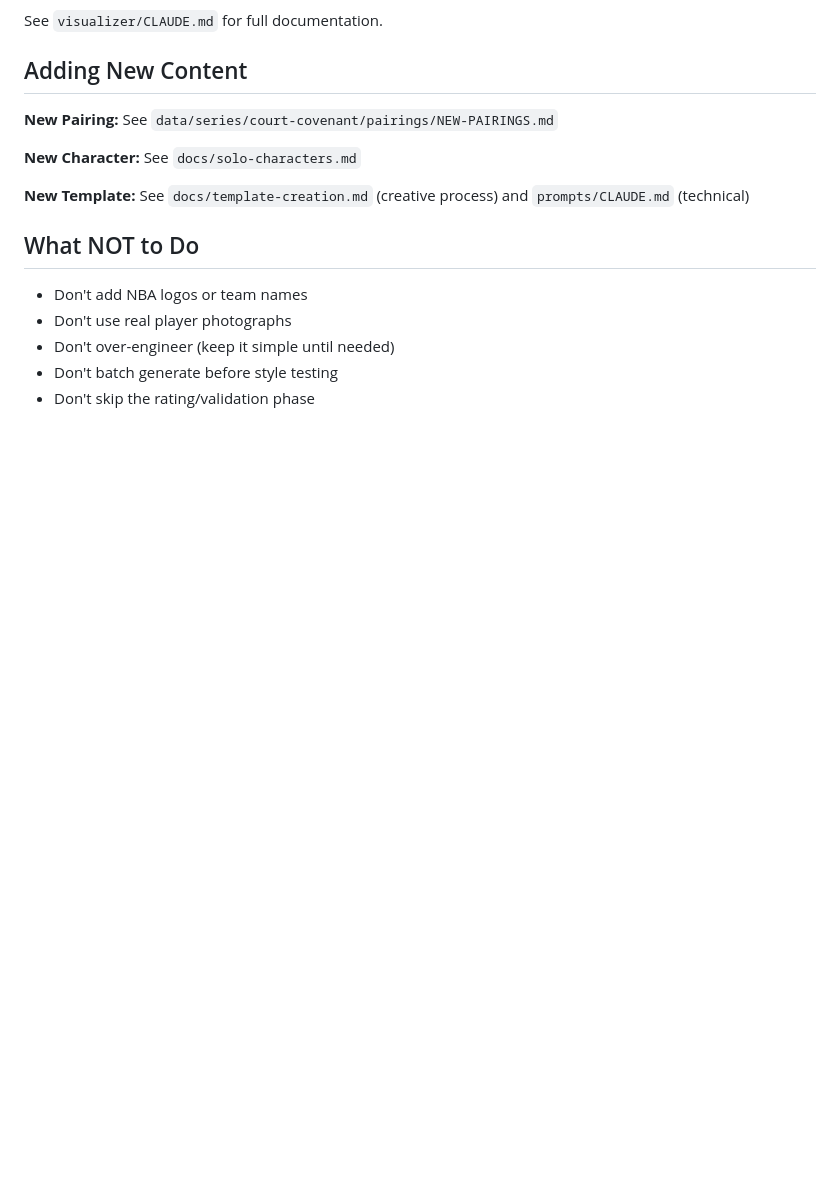
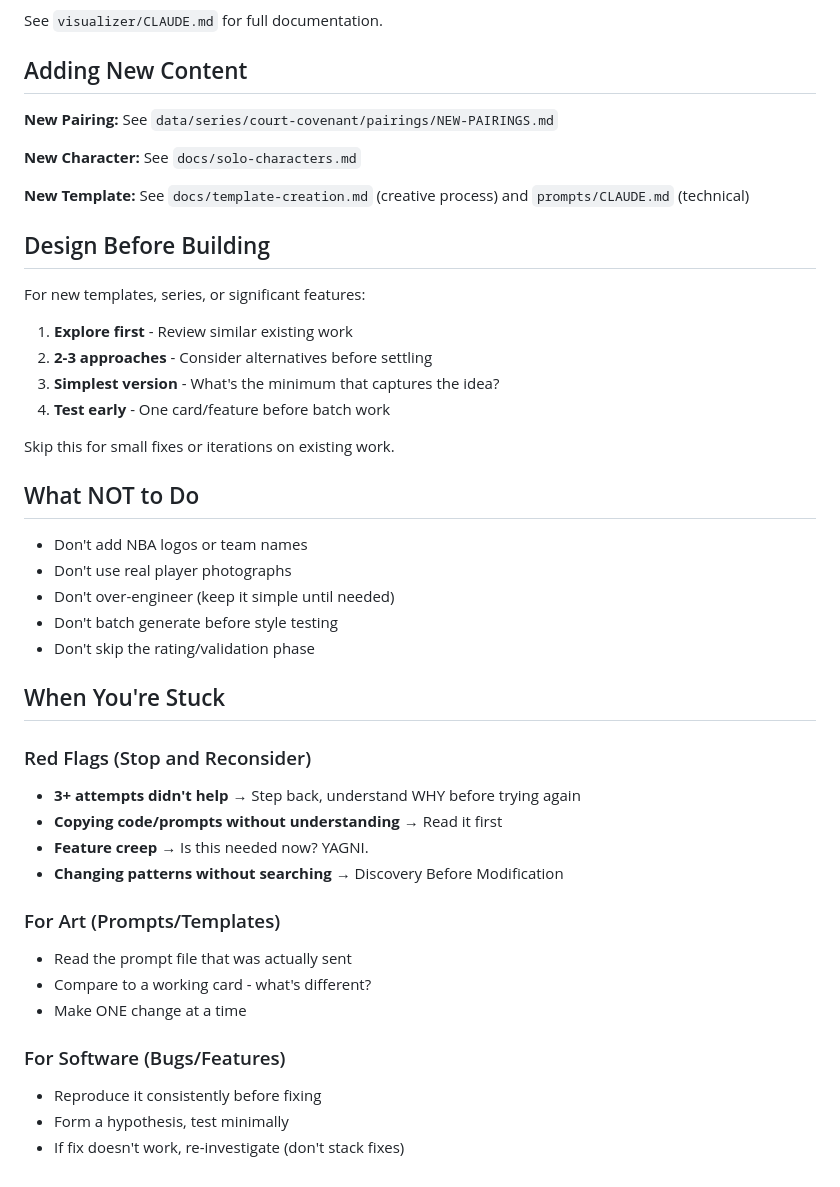
Before and after one commit to siguy/bball-art, a Markdown page: CLAUDE.md, the part around the change. Drawn GitHub-style; blank space fills up the shorter version.

Commit message:
Add working practices guidelines for art+software workflow
Add "When You're Stuck" section with red flags and domain-specific
guidance for art (prompts/templates) vs software (bugs/features).
Add "Design Before Building" section for new templates/features.
Add "For Larger Features" section to scripts guide.

Testing on branch before merging to main.

Co-Authored-By: Claude Opus 4.5 <noreply@anthropic.com>

```diff
--- a/CLAUDE.md
+++ b/CLAUDE.md
@@ -103,6 +103,17 @@ See `visualizer/CLAUDE.md` for full documentation.
 
 **New Template:** See `docs/template-creation.md` (creative process) and `prompts/CLAUDE.md` (technical)
 
+## Design Before Building
+
+For new templates, series, or significant features:
+
+1. **Explore first** - Review similar existing work
+2. **2-3 approaches** - Consider alternatives before settling
+3. **Simplest version** - What's the minimum that captures the idea?
+4. **Test early** - One card/feature before batch work
+
+Skip this for small fixes or iterations on existing work.
+
 ## What NOT to Do
 
 - Don't add NBA logos or team names
@@ -110,3 +121,21 @@ See `visualizer/CLAUDE.md` for full documentation.
 - Don't over-engineer (keep it simple until needed)
 - Don't batch generate before style testing
 - Don't skip the rating/validation phase
+
+## When You're Stuck
+
+### Red Flags (Stop and Reconsider)
+- **3+ attempts didn't help** → Step back, understand WHY before trying again
+- **Copying code/prompts without understanding** → Read it first
+- **Feature creep** → Is this needed now? YAGNI.
+- **Changing patterns without searching** → Discovery Before Modification
+
+### For Art (Prompts/Templates)
+- Read the prompt file that was actually sent
+- Compare to a working card - what's different?
+- Make ONE change at a time
+
+### For Software (Bugs/Features)
+- Reproduce it consistently before fixing
+- Form a hypothesis, test minimally
+- If fix doesn't work, re-investigate (don't stack fixes)
```
Also changed, not shown: scripts/CLAUDE.md (+10 -0 lines).
